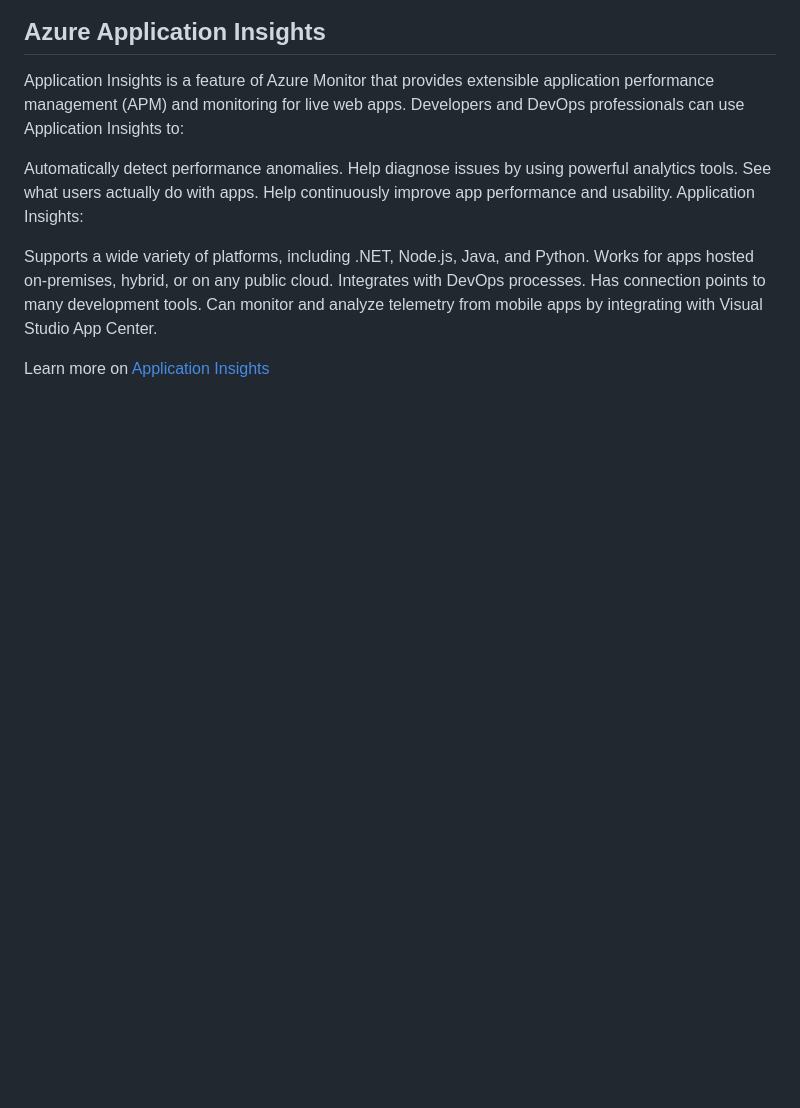
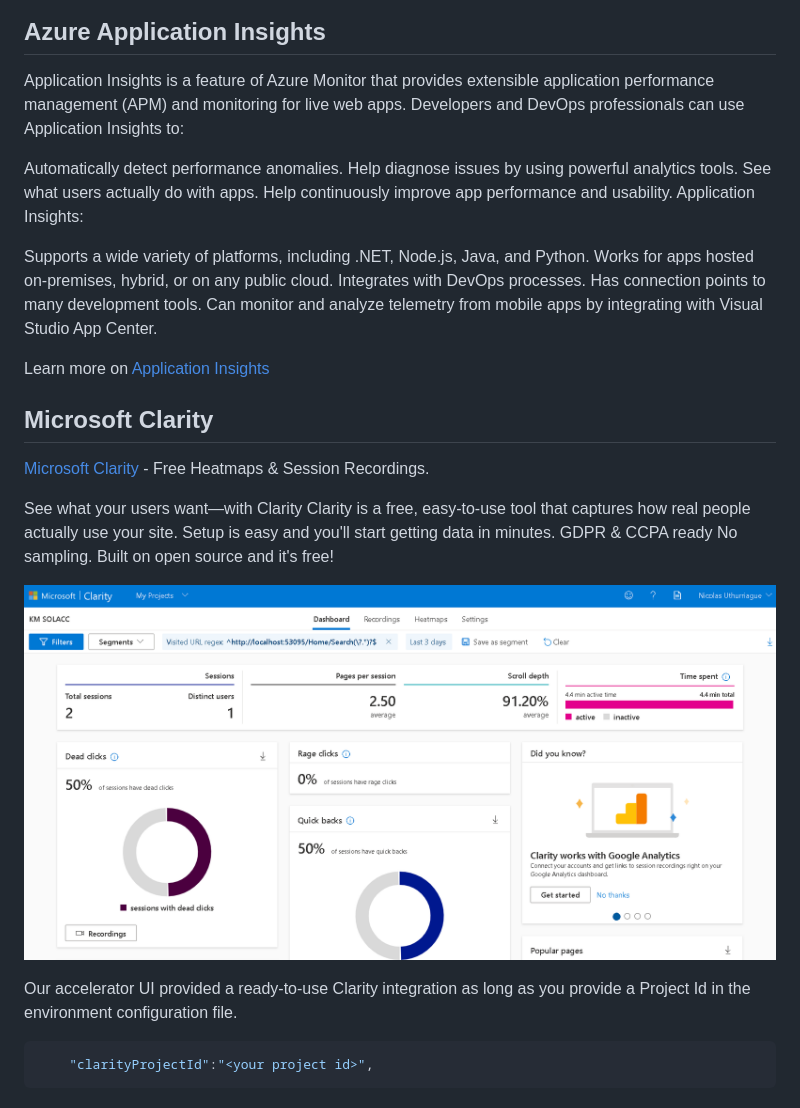
Before and after one commit to microsoft/dstoolkit-km-solution-accelerator, a Markdown page: docs/monitoring/README.md, the part around the change. Drawn GitHub-style; pictures changed too: docs/monitoring/media/MicrosoftClarity.png (added); blank space fills up the shorter version.

Commit message:
Microsoft Clarity support in UI

````diff
--- a/docs/monitoring/README.md
+++ b/docs/monitoring/README.md
@@ -23,3 +23,17 @@ Has connection points to many development tools.
 Can monitor and analyze telemetry from mobile apps by integrating with Visual Studio App Center.
 
 Learn more on [Application Insights](https://docs.microsoft.com/en-us/azure/azure-monitor/app/app-insights-overview)
+
+## Microsoft Clarity
+
+[Microsoft Clarity](https://www.bing.com/ck/a?!&&p=ce74ec63d33fab18JmltdHM9MTY2MTQyNTI0MyZpZ3VpZD0zNzJlNzYzMi1kZDdmLTRkN2YtYjE0OC01YzhlZmY2NmVjMzQmaW5zaWQ9NTE4MQ&ptn=3&hsh=3&fclid=29c0a873-2465-11ed-8d8d-bc03f515005d&u=a1aHR0cHM6Ly9jbGFyaXR5Lm1pY3Jvc29mdC5jb20v&ntb=1) - Free Heatmaps & Session Recordings.
+
+See what your users want—with Clarity Clarity is a free, easy-to-use tool that captures how real people actually use your site. Setup is easy and you'll start getting data in minutes. GDPR & CCPA ready No sampling. Built on open source and it's free!
+
+![](media/MicrosoftClarity.png)
+
+Our accelerator UI provided a ready-to-use Clarity integration as long as you provide a Project Id in the environment configuration file.
+
+```json
+    "clarityProjectId":"<your project id>",
+```
````
Also changed, not shown: 5 other files.
